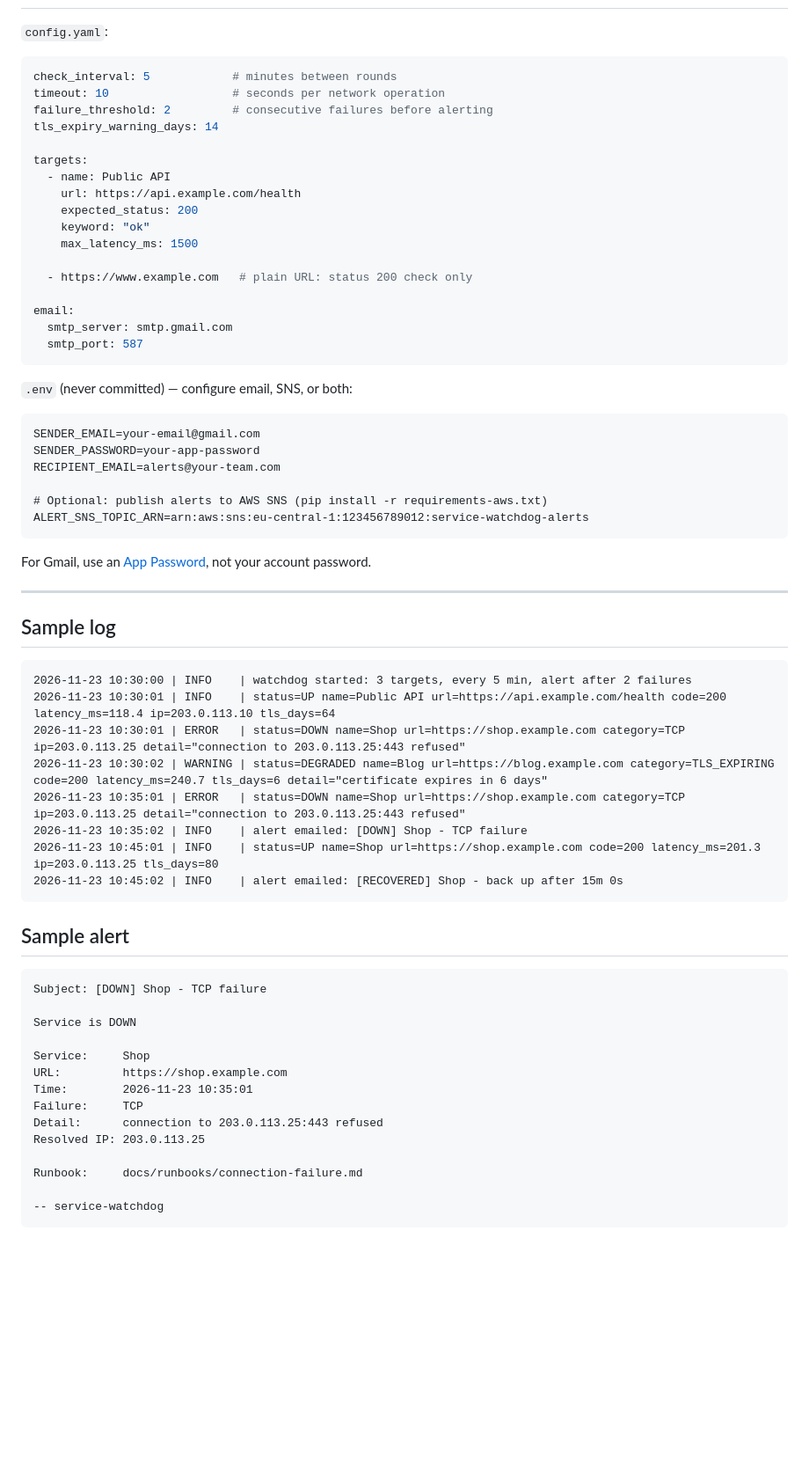
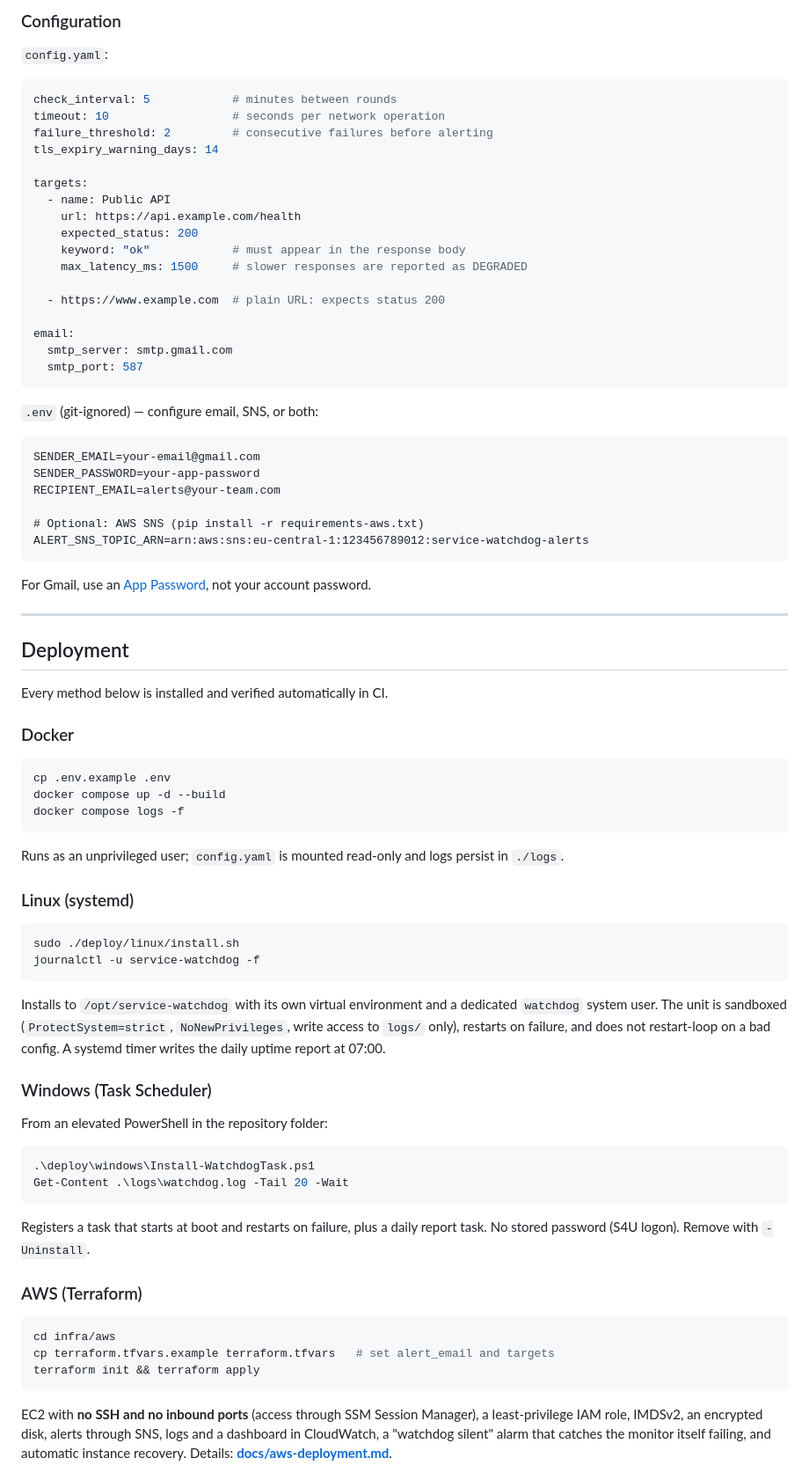
Before and after one commit to Joun-Mikhail/service-watchdog, a Markdown page: README.md, the part around one of its changes. Shown at 88% size. GitHub-like rendering; blank space fills up the shorter version.

````diff
--- a/README.md
+++ b/README.md
@@ -150,3 +105,4 @@ Blog                      100.00%     288         0     242     260  -
+### Configuration
 
 `config.yaml`:
 
@@ -160,24 +116,24 @@ targets:
   - name: Public API
     url: https://api.example.com/health
     expected_status: 200
-    keyword: "ok"
-    max_latency_ms: 1500
+    keyword: "ok"            # must appear in the response body
+    max_latency_ms: 1500     # slower responses are reported as DEGRADED
 
-  - https://www.example.com   # plain URL: status 200 check only
+  - https://www.example.com  # plain URL: expects status 200
 
 email:
   smtp_server: smtp.gmail.com
   smtp_port: 587
 ```
 
-`.env` (never committed) — configure email, SNS, or both:
+`.env` (git-ignored) — configure email, SNS, or both:
 
 ```
 SENDER_EMAIL=your-email@gmail.com
 SENDER_PASSWORD=your-app-password
 RECIPIENT_EMAIL=alerts@your-team.com
 
-# Optional: publish alerts to AWS SNS (pip install -r requirements-aws.txt)
+# Optional: AWS SNS (pip install -r requirements-aws.txt)
 ALERT_SNS_TOPIC_ARN=arn:aws:sns:eu-central-1:123456789012:service-watchdog-alerts
 ```
 
@@ -185,34 +141,54 @@ For Gmail, use an [App Password](https://support.google.com/accounts/answer/1858
 
 ---
 
-## Sample log
+## Deployment
 
-```
-2026-11-23 10:30:00 | INFO    | watchdog started: 3 targets, every 5 min, alert after 2 failures
-2026-11-23 10:30:01 | INFO    | status=UP name=Public API url=https://api.example.com/health code=200 latency_ms=118.4 ip=203.0.113.10 tls_days=64
-2026-11-23 10:30:01 | ERROR   | status=DOWN name=Shop url=https://shop.example.com category=TCP ip=203.0.113.25 detail="connection to 203.0.113.25:443 refused"
-2026-11-23 10:30:02 | WARNING | status=DEGRADED name=Blog url=https://blog.example.com category=TLS_EXPIRING code=200 latency_ms=240.7 tls_days=6 detail="certificate expires in 6 days"
-2026-11-23 10:35:01 | ERROR   | status=DOWN name=Shop url=https://shop.example.com category=TCP ip=203.0.113.25 detail="connection to 203.0.113.25:443 refused"
-2026-11-23 10:35:02 | INFO    | alert emailed: [DOWN] Shop - TCP failure
-2026-11-23 10:45:01 | INFO    | status=UP name=Shop url=https://shop.example.com code=200 latency_ms=201.3 ip=203.0.113.25 tls_days=80
-2026-11-23 10:45:02 | INFO    | alert emailed: [RECOVERED] Shop - back up after 15m 0s
+Every method below is installed and verified automatically in CI.
+
+### Docker
+
+```bash
+cp .env.example .env
+docker compose up -d --build
+docker compose logs -f
 ```
 
-## Sample alert
+Runs as an unprivileged user; `config.yaml` is mounted read-only and logs persist in `./logs`.
 
+### Linux (systemd)
+
+```bash
+sudo ./deploy/linux/install.sh
+journalctl -u service-watchdog -f
 ```
-Subject: [DOWN] Shop - TCP failure
 
-Service is DOWN
+Installs to `/opt/service-watchdog` with its own virtual environment and a dedicated `watchdog` system
+user. The unit is sandboxed (`ProtectSystem=strict`, `NoNewPrivileges`, write access to `logs/` only),
+restarts on failure, and does not restart-loop on a bad config. A systemd timer writes the daily
+uptime report at 07:00.
 
-Service:     Shop
-URL:         https://shop.example.com
-Time:        2026-11-23 10:35:01
-Failure:     TCP
-Detail:      connection to 203.0.113.25:443 refused
-Resolved IP: 203.0.113.25
+### Windows (Task Scheduler)
 
-Runbook:     docs/runbooks/connection-failure.md
+From an elevated PowerShell in the repository folder:
 
--- service-watchdog
+```powershell
+.\deploy\windows\Install-WatchdogTask.ps1
+Get-Content .\logs\watchdog.log -Tail 20 -Wait
 ```
+
+Registers a task that starts at boot and restarts on failure, plus a daily report task. No stored
+password (S4U logon). Remove with `-Uninstall`.
+
+### AWS (Terraform)
+
+```bash
+cd infra/aws
+cp terraform.tfvars.example terraform.tfvars   # set alert_email and targets
+terraform init && terraform apply
+```
+
+EC2 with **no SSH and no inbound ports** (access through SSM Session Manager), a least-privilege IAM
+role, IMDSv2, an encrypted disk, alerts through SNS, logs and a dashboard in CloudWatch, a
+"watchdog silent" alarm that catches the monitor itself failing, and automatic instance recovery.
+Details: **[docs/aws-deployment.md](docs/aws-deployment.md)**.
+
````
Also changed, not shown: other parts of README.md (+109 -129 lines), docs/images/alert-email.png (added), docs/images/demo-terminal.png (added), docs/images/uptime-report.png (added).
